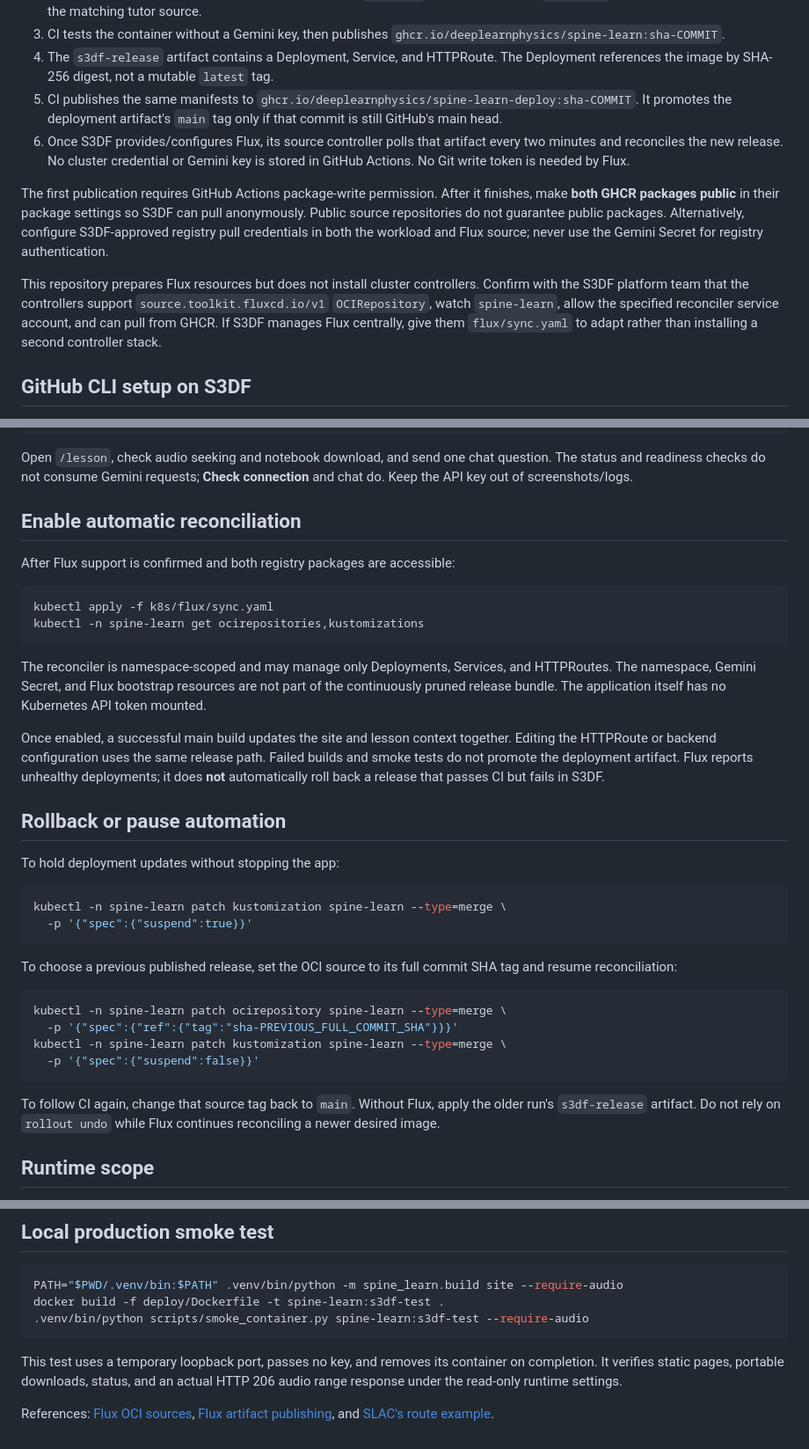
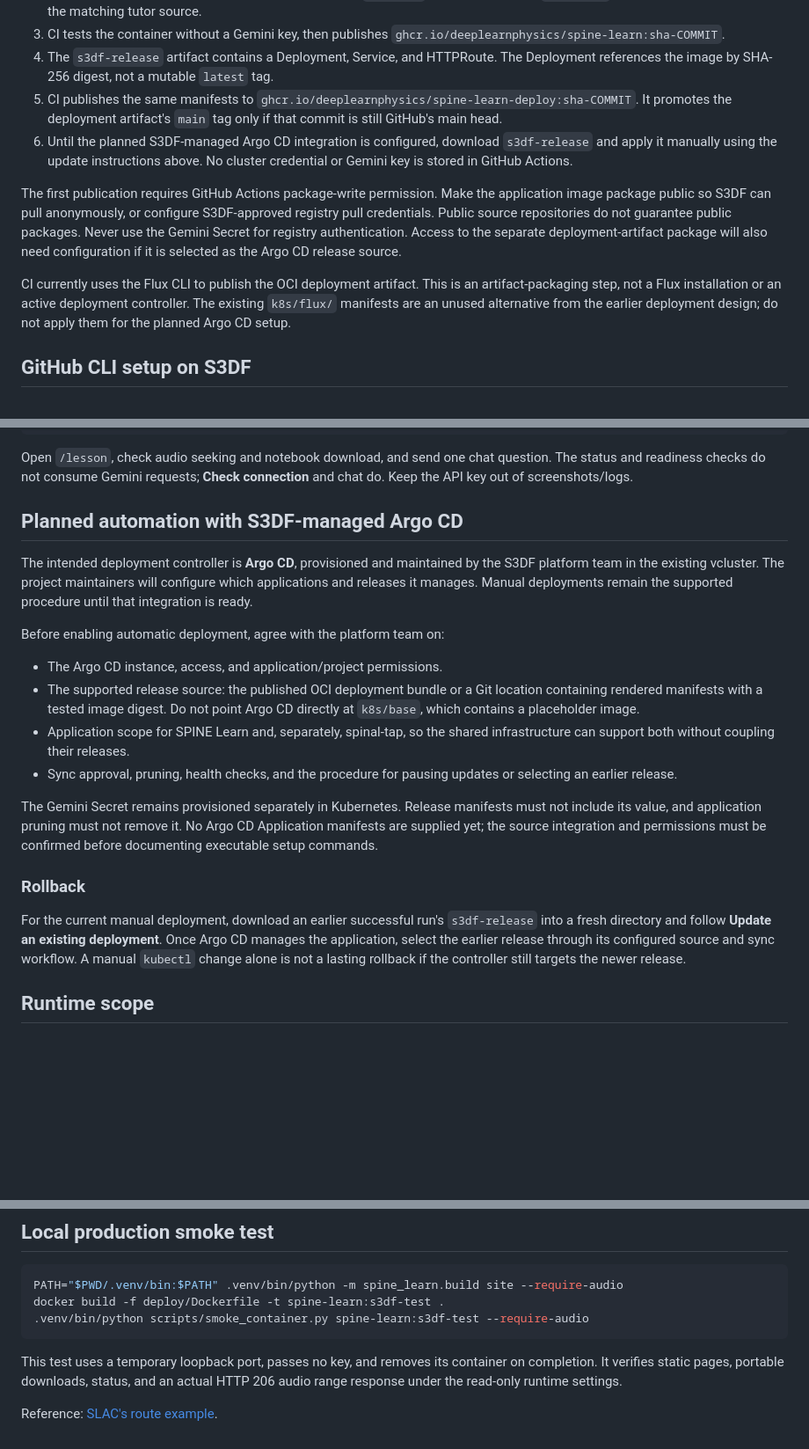
Before and after one commit to DeepLearnPhysics/spine-learn, a Markdown page: k8s/README.md, 3 parts joined by grey strips. Shown at 88% size. Rendered like a GitHub page; blank space fills up the shorter version.

````diff
--- a/k8s/README.md
+++ b/k8s/README.md
@@ -59,21 +59,21 @@ competing manual version.
 5. CI publishes the same manifests to
    `ghcr.io/deeplearnphysics/spine-learn-deploy:sha-COMMIT`. It promotes the
    deployment artifact's `main` tag only if that commit is still GitHub's main head.
-6. Once S3DF provides/configures Flux, its source controller polls that artifact
-   every two minutes and reconciles the new release. No cluster credential or
-   Gemini key is stored in GitHub Actions. No Git write token is needed by Flux.
+6. Until the planned S3DF-managed Argo CD integration is configured, download
+   `s3df-release` and apply it manually using the update instructions above.
+   No cluster credential or Gemini key is stored in GitHub Actions.
 
-The first publication requires GitHub Actions package-write permission. After it
-finishes, make **both GHCR packages public** in their package settings so S3DF can
-pull anonymously. Public source repositories do not guarantee public packages.
-Alternatively, configure S3DF-approved registry pull credentials in both the
-workload and Flux source; never use the Gemini Secret for registry authentication.
+The first publication requires GitHub Actions package-write permission. Make
+the application image package public so S3DF can pull anonymously, or configure
+S3DF-approved registry pull credentials. Public source repositories do not
+guarantee public packages. Never use the Gemini Secret for registry authentication.
+Access to the separate deployment-artifact package will also need configuration
+if it is selected as the Argo CD release source.
 
-This repository prepares Flux resources but does not install cluster controllers.
-Confirm with the S3DF platform team that the controllers support `source.toolkit.fluxcd.io/v1`
-`OCIRepository`, watch `spine-learn`, allow the specified reconciler service account,
-and can pull from GHCR. If S3DF manages Flux centrally, give them `flux/sync.yaml`
-to adapt rather than installing a second controller stack.
+CI currently uses the Flux CLI to publish the OCI deployment artifact. This is
+an artifact-packaging step, not a Flux installation or an active deployment
+controller. The existing `k8s/flux/` manifests are an unused alternative from the
+earlier deployment design; do not apply them for the planned Argo CD setup.
 
 ## GitHub CLI setup on S3DF
 
@@ -195,48 +195,36 @@ Open `/lesson`, check audio seeking and notebook download, and send one chat
 question. The status and readiness checks do not consume Gemini requests;
 **Check connection** and chat do. Keep the API key out of screenshots/logs.
 
-## Enable automatic reconciliation
+## Planned automation with S3DF-managed Argo CD
 
-After Flux support is confirmed and both registry packages are accessible:
+The intended deployment controller is **Argo CD**, provisioned and maintained by
+the S3DF platform team in the existing vcluster. The project maintainers will
+configure which applications and releases it manages. Manual deployments remain
+the supported procedure until that integration is ready.
 
-```bash
-kubectl apply -f k8s/flux/sync.yaml
-kubectl -n spine-learn get ocirepositories,kustomizations
-```
+Before enabling automatic deployment, agree with the platform team on:
 
-The reconciler is namespace-scoped and may manage only Deployments, Services,
-and HTTPRoutes. The namespace, Gemini Secret, and Flux bootstrap resources are
-not part of the continuously pruned release bundle. The application itself has
-no Kubernetes API token mounted.
+- The Argo CD instance, access, and application/project permissions.
+- The supported release source: the published OCI deployment bundle or a Git
+  location containing rendered manifests with a tested image digest. Do not
+  point Argo CD directly at `k8s/base`, which contains a placeholder image.
+- Application scope for SPINE Learn and, separately, spinal-tap, so the shared
+  infrastructure can support both without coupling their releases.
+- Sync approval, pruning, health checks, and the procedure for pausing updates
+  or selecting an earlier release.
 
-Once enabled, a successful main build updates the site and lesson context
-together. Editing the HTTPRoute or backend configuration uses the same release
-path. Failed builds and smoke tests do not promote the deployment artifact.
-Flux reports unhealthy deployments; it does **not** automatically roll back a
-release that passes CI but fails in S3DF.
+The Gemini Secret remains provisioned separately in Kubernetes. Release manifests
+must not include its value, and application pruning must not remove it. No Argo CD
+Application manifests are supplied yet; the source integration and permissions
+must be confirmed before documenting executable setup commands.
 
-## Rollback or pause automation
+### Rollback
 
-To hold deployment updates without stopping the app:
-
-```bash
-kubectl -n spine-learn patch kustomization spine-learn --type=merge \
-  -p '{"spec":{"suspend":true}}'
-```
-
-To choose a previous published release, set the OCI source to its full commit
-SHA tag and resume reconciliation:
-
-```bash
-kubectl -n spine-learn patch ocirepository spine-learn --type=merge \
-  -p '{"spec":{"ref":{"tag":"sha-PREVIOUS_FULL_COMMIT_SHA"}}}'
-kubectl -n spine-learn patch kustomization spine-learn --type=merge \
-  -p '{"spec":{"suspend":false}}'
-```
-
-To follow CI again, change that source tag back to `main`. Without Flux, apply
-the older run's `s3df-release` artifact. Do not rely on `rollout undo` while Flux
-continues reconciling a newer desired image.
+For the current manual deployment, download an earlier successful run's
+`s3df-release` into a fresh directory and follow **Update an existing deployment**.
+Once Argo CD manages the application, select the earlier release through its
+configured source and sync workflow. A manual `kubectl` change alone is not a
+lasting rollback if the controller still targets the newer release.
 
 ## Runtime scope
 
@@ -273,6 +261,4 @@ This test uses a temporary loopback port, passes no key, and removes its contain
 on completion. It verifies static pages, portable downloads, status, and an
 actual HTTP 206 audio range response under the read-only runtime settings.
 
-References: [Flux OCI sources](https://fluxcd.io/flux/components/source/ocirepositories/),
-[Flux artifact publishing](https://fluxcd.io/flux/cmd/flux_push_artifact/), and
-[SLAC's route example](https://github.com/slaclab/slac-k8s-examples/blob/main/basic/httproutes/httproute-authnz.yaml).
+Reference: [SLAC's route example](https://github.com/slaclab/slac-k8s-examples/blob/main/basic/httproutes/httproute-authnz.yaml).
````
Also changed, not shown: README.md (+9 -5 lines).
